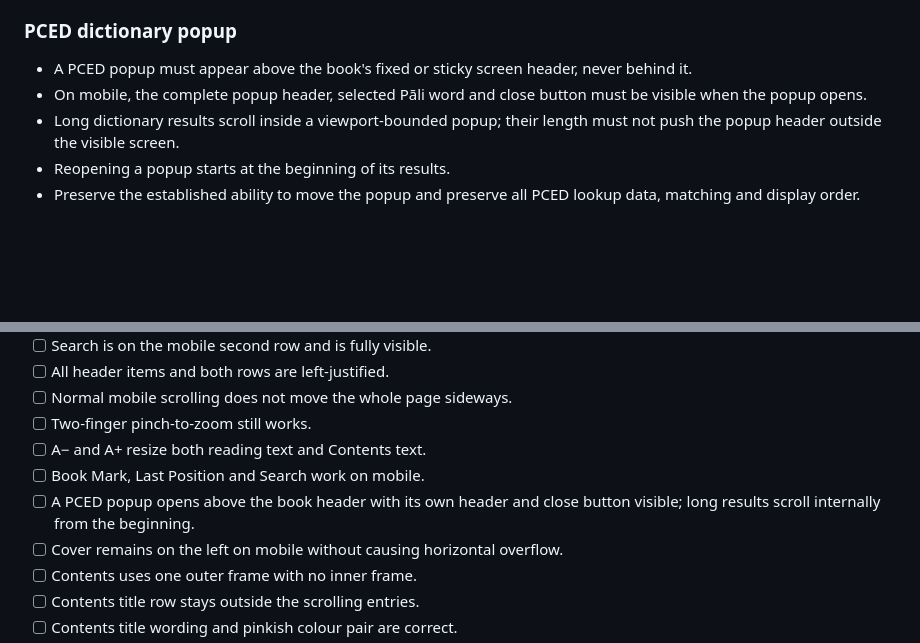
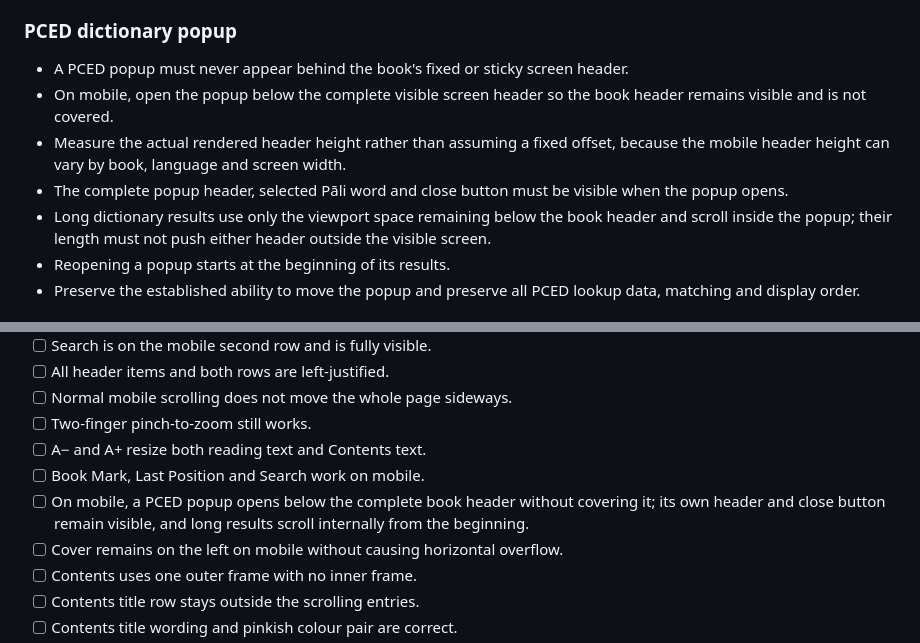
Before and after one commit to PAMCSG/Dhamma-Books, a Markdown page: BOOK-READER-INTERFACE-STANDARD.md, 2 parts joined by grey strips. GitHub-like rendering; blank space fills up the shorter version.

Commit message:
Document below-header mobile PCED behavior

```diff
--- a/BOOK-READER-INTERFACE-STANDARD.md
+++ b/BOOK-READER-INTERFACE-STANDARD.md
@@ -150,9 +150,11 @@ Keep each book's existing Contents-entry fonts, hierarchy, colours and styling.
 
 ### PCED dictionary popup
 
-- A PCED popup must appear above the book's fixed or sticky screen header, never behind it.
-- On mobile, the complete popup header, selected Pāli word and close button must be visible when the popup opens.
-- Long dictionary results scroll inside a viewport-bounded popup; their length must not push the popup header outside the visible screen.
+- A PCED popup must never appear behind the book's fixed or sticky screen header.
+- On mobile, open the popup below the complete visible screen header so the book header remains visible and is not covered.
+- Measure the actual rendered header height rather than assuming a fixed offset, because the mobile header height can vary by book, language and screen width.
+- The complete popup header, selected Pāli word and close button must be visible when the popup opens.
+- Long dictionary results use only the viewport space remaining below the book header and scroll inside the popup; their length must not push either header outside the visible screen.
 - Reopening a popup starts at the beginning of its results.
 - Preserve the established ability to move the popup and preserve all PCED lookup data, matching and display order.
 
@@ -197,7 +199,7 @@ Test every improved or newly added book at desktop width and at a narrow mobile
 - [ ] Two-finger pinch-to-zoom still works.
 - [ ] A− and A+ resize both reading text and Contents text.
 - [ ] Book Mark, Last Position and Search work on mobile.
-- [ ] A PCED popup opens above the book header with its own header and close button visible; long results scroll internally from the beginning.
+- [ ] On mobile, a PCED popup opens below the complete book header without covering it; its own header and close button remain visible, and long results scroll internally from the beginning.
 - [ ] Cover remains on the left on mobile without causing horizontal overflow.
 - [ ] Contents uses one outer frame with no inner frame.
 - [ ] Contents title row stays outside the scrolling entries.
```
